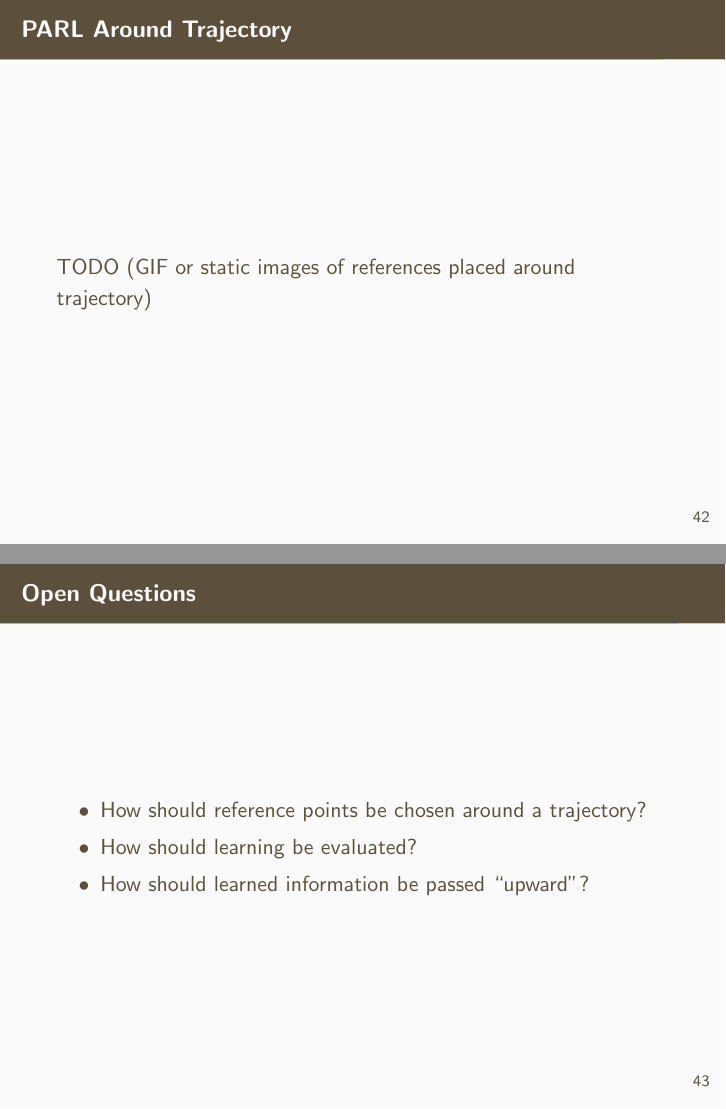
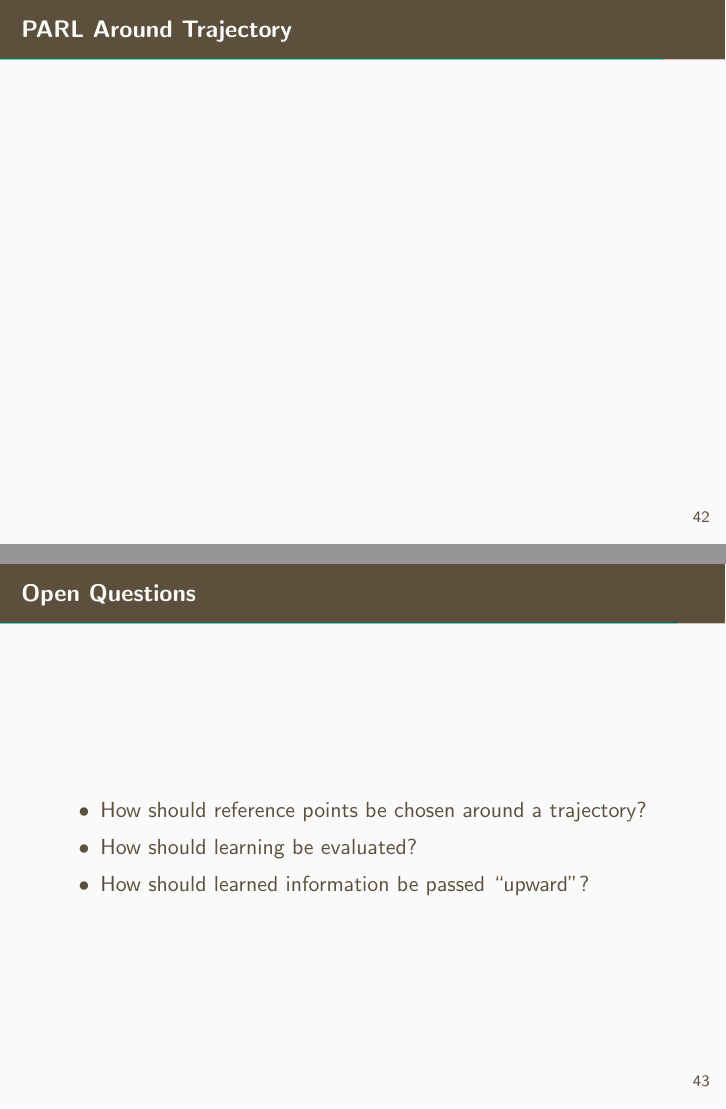
Before and after one commit to cannontwo/phd_proposal_slides, LaTeX slides (src/root.tex): pages 53 and 54 of 59, joined at a grey line. Compiled offline with pdfLaTeX.

Commit message:
Updated src

```diff
--- a/src/root.tex
+++ b/src/root.tex
@@ -2,6 +2,7 @@
 
 \usepackage{subcaption}
 \usepackage[backend=bibtex]{biblatex}
+\usepackage{media9}
 \addbibresource{bib/main.bib}
 
 \newcommand\fixme[2][FIXME]{\textcolor{red}{\textbf{#1:} #2}}
@@ -564,7 +565,9 @@
 \end{frame}
 
 \begin{frame}{PARL Around Trajectory}
-  TODO (GIF or static images of references placed around trajectory)
+  \begin{figure}
+    \includemedia[width=0.6\linewidth,height=0.2\linewidth,keepaspectratio,final,activate=pageopen,flashvars={}]{}{https://www.youtube.com/watch?v=x69NTirI37M}
+  \end{figure}
 \end{frame}
 
 \begin{frame}{Open Questions}
```
